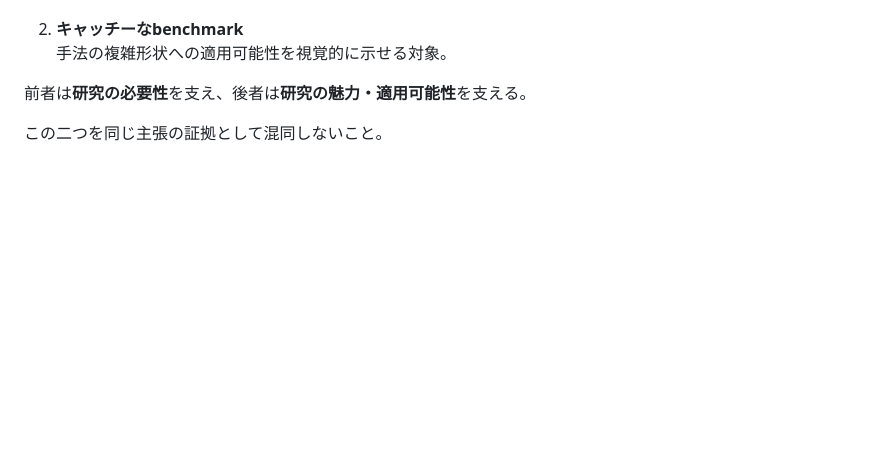
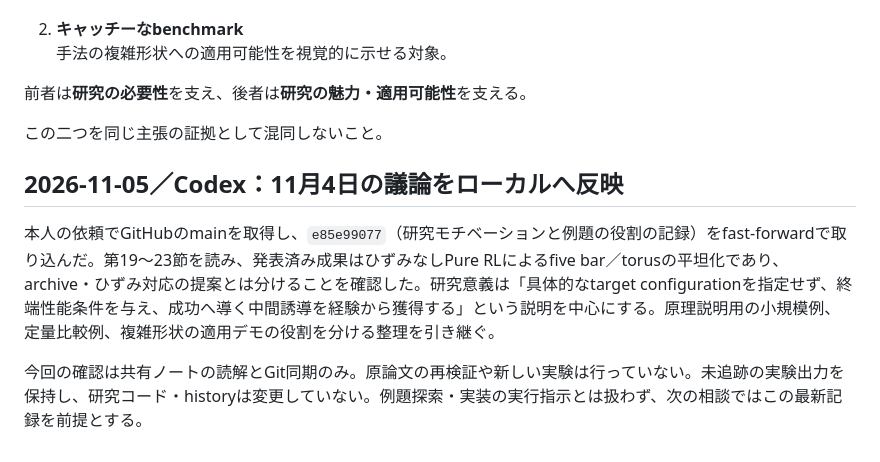
Before and after one commit to kotaromatsuo4-byte/kotaro-matsuo, a Markdown page: research/current.md, the part around the change. Rendered like a GitHub page; blank space fills up the shorter version.

Commit message:
Update research notes

```diff
--- a/research/current.md
+++ b/research/current.md
@@ -1218,3 +1218,9 @@ deployable structuresでは、複雑な立体形状を限られた収納空間
 前者は**研究の必要性**を支え、後者は**研究の魅力・適用可能性**を支える。
 
 この二つを同じ主張の証拠として混同しないこと。
+
+## 2026-11-05／Codex：11月4日の議論をローカルへ反映
+
+本人の依頼でGitHubのmainを取得し、`e85e99077`（研究モチベーションと例題の役割の記録）をfast-forwardで取り込んだ。第19〜23節を読み、発表済み成果はひずみなしPure RLによるfive bar／torusの平坦化であり、archive・ひずみ対応の提案とは分けることを確認した。研究意義は「具体的なtarget configurationを指定せず、終端性能条件を与え、成功へ導く中間誘導を経験から獲得する」という説明を中心にする。原理説明用の小規模例、定量比較例、複雑形状の適用デモの役割を分ける整理を引き継ぐ。
+
+今回の確認は共有ノートの読解とGit同期のみ。原論文の再検証や新しい実験は行っていない。未追跡の実験出力を保持し、研究コード・historyは変更していない。例題探索・実装の実行指示とは扱わず、次の相談ではこの最新記録を前提とする。
```
